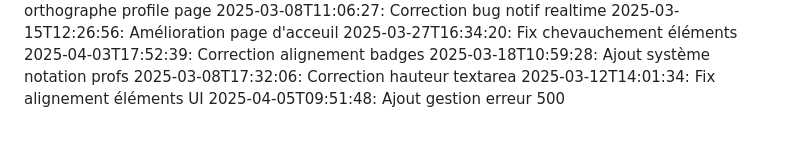
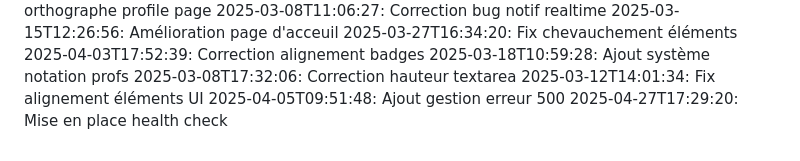
Before and after one commit to abdessattar23/blablame2, a Markdown page: commit_history.md, the part around the change. Rendered like a GitHub page.

Commit message:
Mise en place health check

```diff
--- a/commit_history.md
+++ b/commit_history.md
@@ -96,3 +96,4 @@
 2025-03-08T17:32:06: Correction hauteur textarea
 2025-03-12T14:01:34: Fix alignement éléments UI
 2025-04-05T09:51:48: Ajout gestion erreur 500
+2025-04-27T17:29:20: Mise en place health check
```
